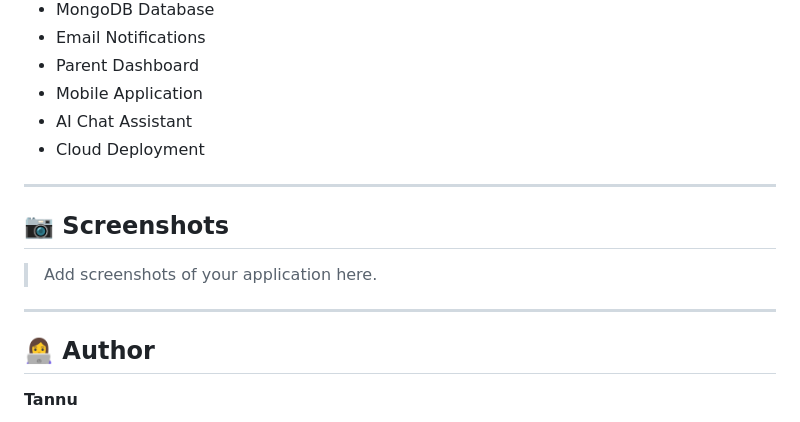
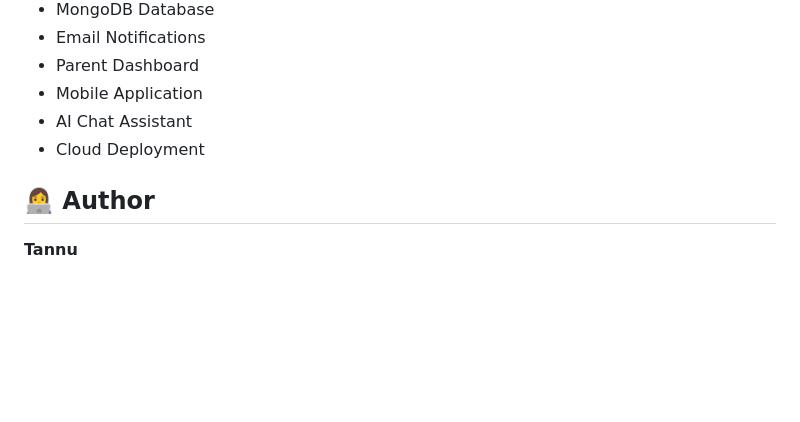
Before and after one commit to tannuranga25-lab/SmartTracker--AI-Assisted-Smart-Attendance-Student-Engagement-System, a Markdown page: README.md, the part around the change. Rendered like a GitHub page; blank space fills up the shorter version.

Commit message:
Remove screenshots section from README
Removed the screenshots section from the README.

```diff
--- a/README.md
+++ b/README.md
@@ -151,13 +151,7 @@ Future AI-powered features include:
 - AI Chat Assistant
 - Cloud Deployment
 
----
 
-## 📷 Screenshots
-
-> Add screenshots of your application here.
-
----
 
 ## 👩‍💻 Author
 
```
